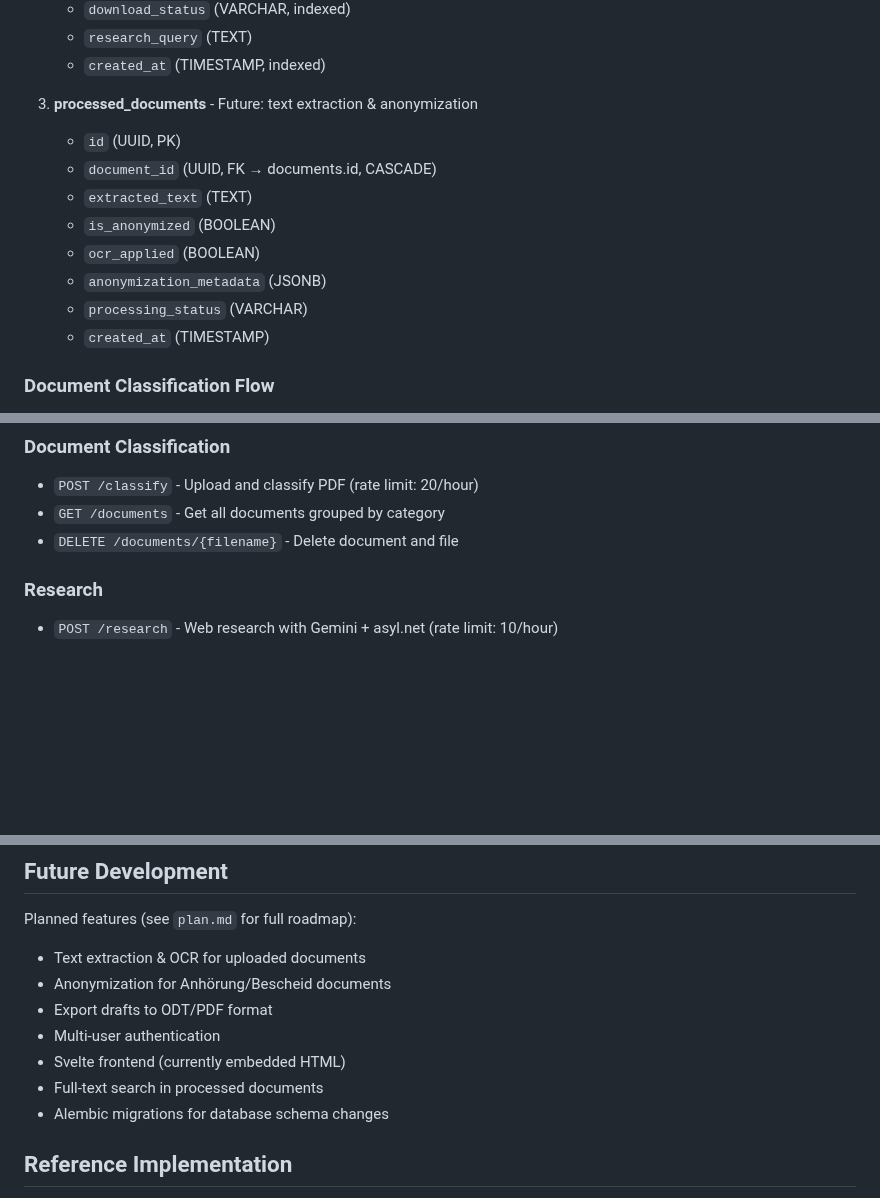
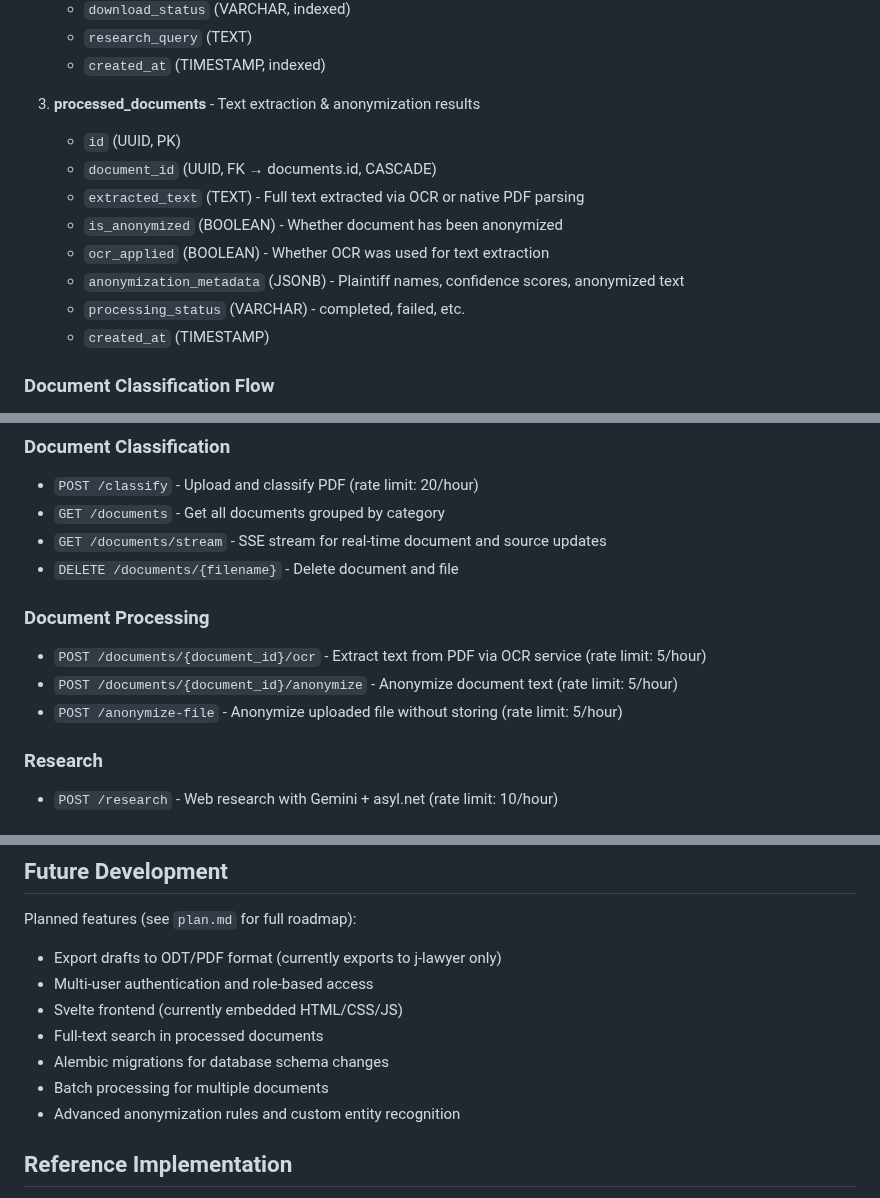
Before and after one commit to derspotter/rechtmaschine, a Markdown page: CLAUDE.md, 3 parts joined by grey strips. Drawn GitHub-style; blank space fills up the shorter version.

```diff
--- a/CLAUDE.md
+++ b/CLAUDE.md
@@ -95,14 +98,14 @@ Rechtmaschine is an AI-powered legal document classification, research, and gene
    - `research_query` (TEXT)
    - `created_at` (TIMESTAMP, indexed)
 
-3. **processed_documents** - Future: text extraction & anonymization
+3. **processed_documents** - Text extraction & anonymization results
    - `id` (UUID, PK)
    - `document_id` (UUID, FK → documents.id, CASCADE)
-   - `extracted_text` (TEXT)
-   - `is_anonymized` (BOOLEAN)
-   - `ocr_applied` (BOOLEAN)
-   - `anonymization_metadata` (JSONB)
-   - `processing_status` (VARCHAR)
+   - `extracted_text` (TEXT) - Full text extracted via OCR or native PDF parsing
+   - `is_anonymized` (BOOLEAN) - Whether document has been anonymized
+   - `ocr_applied` (BOOLEAN) - Whether OCR was used for text extraction
+   - `anonymization_metadata` (JSONB) - Plaintiff names, confidence scores, anonymized text
+   - `processing_status` (VARCHAR) - completed, failed, etc.
    - `created_at` (TIMESTAMP)
 
 ### Document Classification Flow
@@ -400,7 +460,13 @@ const categoryMap = {
 ### Document Classification
 - `POST /classify` - Upload and classify PDF (rate limit: 20/hour)
 - `GET /documents` - Get all documents grouped by category
+- `GET /documents/stream` - SSE stream for real-time document and source updates
 - `DELETE /documents/{filename}` - Delete document and file
+
+### Document Processing
+- `POST /documents/{document_id}/ocr` - Extract text from PDF via OCR service (rate limit: 5/hour)
+- `POST /documents/{document_id}/anonymize` - Anonymize document text (rate limit: 5/hour)
+- `POST /anonymize-file` - Anonymize uploaded file without storing (rate limit: 5/hour)
 
 ### Research
 - `POST /research` - Web research with Gemini + asyl.net (rate limit: 10/hour)
@@ -451,13 +517,13 @@ const categoryMap = {
 ## Future Development
 
 Planned features (see `plan.md` for full roadmap):
-- Text extraction & OCR for uploaded documents
-- Anonymization for Anhörung/Bescheid documents
-- Export drafts to ODT/PDF format
-- Multi-user authentication
-- Svelte frontend (currently embedded HTML)
+- Export drafts to ODT/PDF format (currently exports to j-lawyer only)
+- Multi-user authentication and role-based access
+- Svelte frontend (currently embedded HTML/CSS/JS)
 - Full-text search in processed documents
 - Alembic migrations for database schema changes
+- Batch processing for multiple documents
+- Advanced anonymization rules and custom entity recognition
 
 ## Reference Implementation
 
```
Also changed, not shown: other parts of CLAUDE.md (+61 -1 lines).
